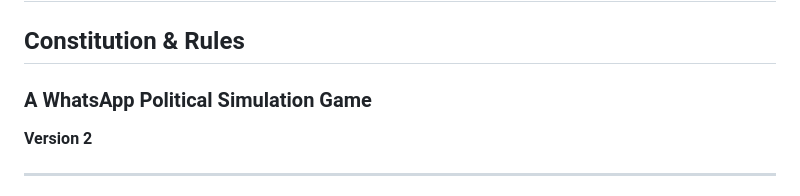
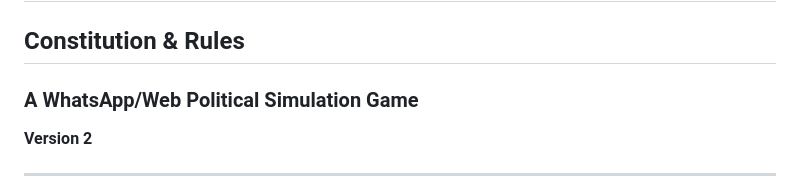
Before and after one commit to Ben-McGrath-Dev/democracy-web, a Markdown page: full-rules.md, the part around the change. Drawn GitHub-style.

Commit message:
Update game description to include 'Web'

```diff
--- a/full-rules.md
+++ b/full-rules.md
@@ -2,7 +2,7 @@
 
 ## Constitution & Rules
 
-### A WhatsApp Political Simulation Game
+### A WhatsApp/Web Political Simulation Game
 
 **Version 2**
 
```
